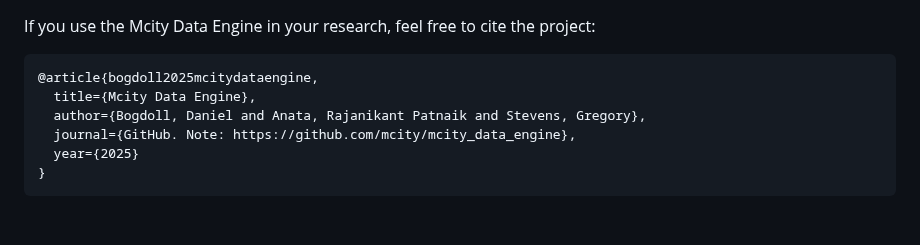
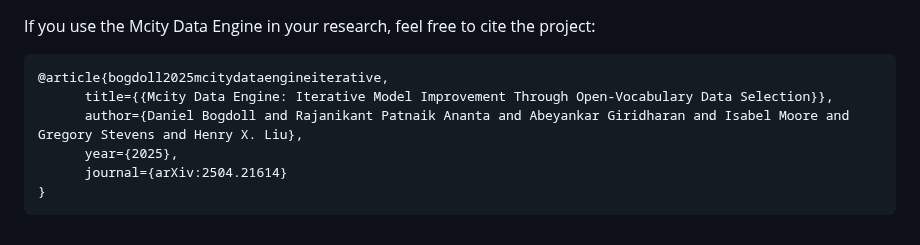
Before and after one commit to mcity/mcity_data_engine, a Markdown page: README.md, the part around the change. GitHub-like rendering.

Commit message:
Paper Citation

````diff
--- a/README.md
+++ b/README.md
@@ -181,10 +181,10 @@ Special thanks to these amazing people for contributing to the Mcity Data Engine
 If you use the Mcity Data Engine in your research, feel free to cite the project:
 
 ```bibtex
-@article{bogdoll2025mcitydataengine,
-  title={Mcity Data Engine},
-  author={Bogdoll, Daniel and Anata, Rajanikant Patnaik and Stevens, Gregory},
-  journal={GitHub. Note: https://github.com/mcity/mcity_data_engine},
-  year={2025}
+@article{bogdoll2025mcitydataengineiterative,
+      title={{Mcity Data Engine: Iterative Model Improvement Through Open-Vocabulary Data Selection}},
+      author={Daniel Bogdoll and Rajanikant Patnaik Ananta and Abeyankar Giridharan and Isabel Moore and Gregory Stevens and Henry X. Liu},
+      year={2025},
+      journal={arXiv:2504.21614}
 }
 ```
````
